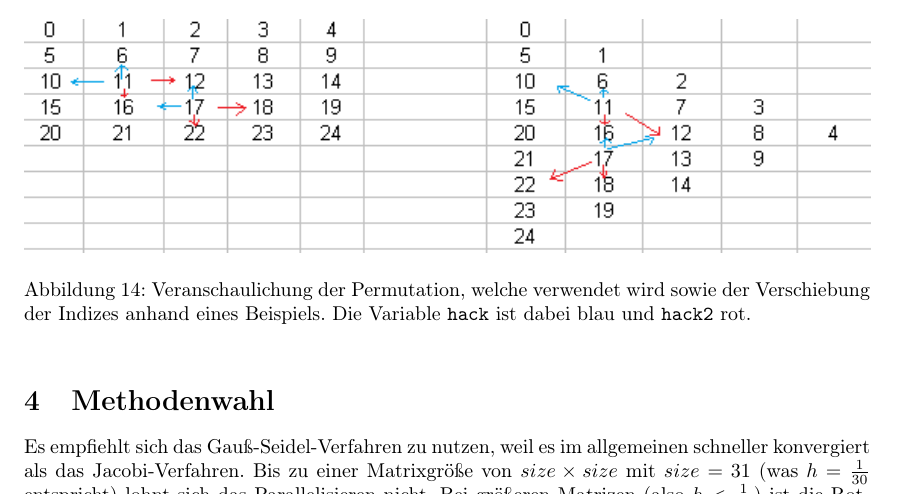
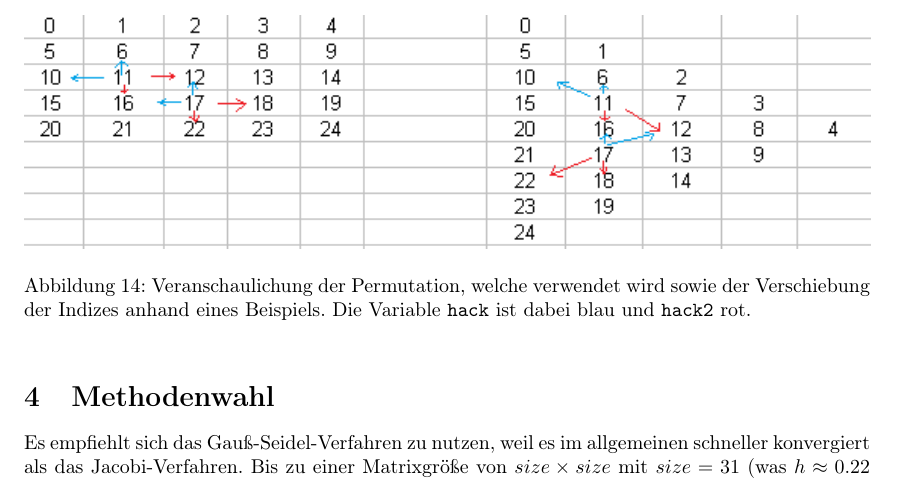
Before and after one commit to lutteropp/parallelDG, a LaTeX paper (doc/doku.tex): part of page 11 of 11, cut so that both start at the same text. Compiled offline with pdfLaTeX.

Commit message:
Das h beim Fazit in der Doku angepasst

```diff
--- a/doc/doku.tex
+++ b/doc/doku.tex
@@ -447,6 +447,6 @@ Da der Ansatz nicht so viel schneller wurde, dass man Rot-Schwarz hätte schlage
 \end{figure}
 
 \section{Methodenwahl}
-Es empfiehlt sich das Gauß-Seidel-Verfahren zu nutzen, weil es im allgemeinen schneller konvergiert als das Jacobi-Verfahren. Bis zu einer Matrixgröße von $size \times size$ mit $size = 31$ (was $h = \frac{1}{30}$ entspricht) lohnt sich das Parallelisieren nicht. Bei größeren Matrizen (also $h < \frac{1}{30}$) ist die Rot-Schwarz SSE Implementierung des Gauß-Seidel Verfahrens am schnellsten.
+Es empfiehlt sich das Gauß-Seidel-Verfahren zu nutzen, weil es im allgemeinen schneller konvergiert als das Jacobi-Verfahren. Bis zu einer Matrixgröße von $size \times size$ mit $size = 31$ (was $h \approx 0.22$ entspricht) lohnt sich das Parallelisieren nicht. Bei größeren Matrizen (also $h < 0.22$) ist die Rot-Schwarz SSE Implementierung des Gauß-Seidel Verfahrens am schnellsten.
 
 \end{document}
```
